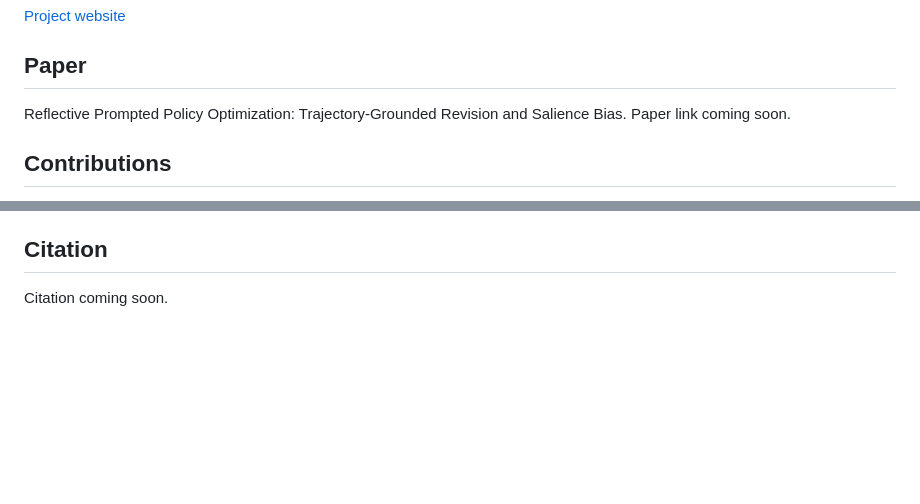
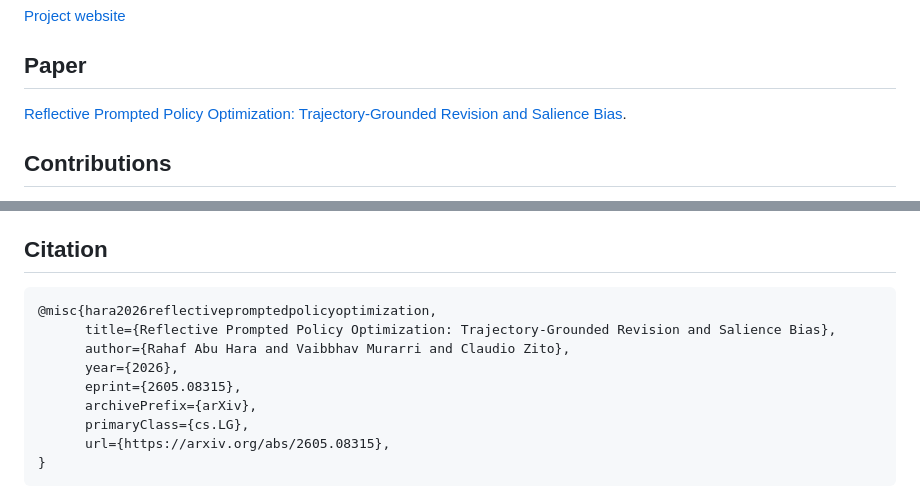
Before and after one commit to HWUDLabAIRoboticsResearch/R2PO, a Markdown page: README.md, 2 parts joined by grey strips. Drawn GitHub-style; blank space fills up the shorter version.

Commit message:
Update paper link and citation

````diff
--- a/README.md
+++ b/README.md
@@ -13,7 +13,7 @@ Code for running Reflective Prompted Policy Optimization (R2PO), baseline policy
 
 ## Paper
 
-Reflective Prompted Policy Optimization: Trajectory-Grounded Revision and Salience Bias. Paper link coming soon.
+[Reflective Prompted Policy Optimization: Trajectory-Grounded Revision and Salience Bias](http://arxiv.org/abs/2605.08315).
 
 ## Contributions
 
@@ -166,4 +166,14 @@ Experiment configs are grouped by environment under `configs/`. Common suffixes:
 
 ## Citation
 
-Citation coming soon.
+```bibtex
+@misc{hara2026reflectivepromptedpolicyoptimization,
+      title={Reflective Prompted Policy Optimization: Trajectory-Grounded Revision and Salience Bias},
+      author={Rahaf Abu Hara and Vaibbhav Murarri and Claudio Zito},
+      year={2026},
+      eprint={2605.08315},
+      archivePrefix={arXiv},
+      primaryClass={cs.LG},
+      url={https://arxiv.org/abs/2605.08315},
+}
+```
````
